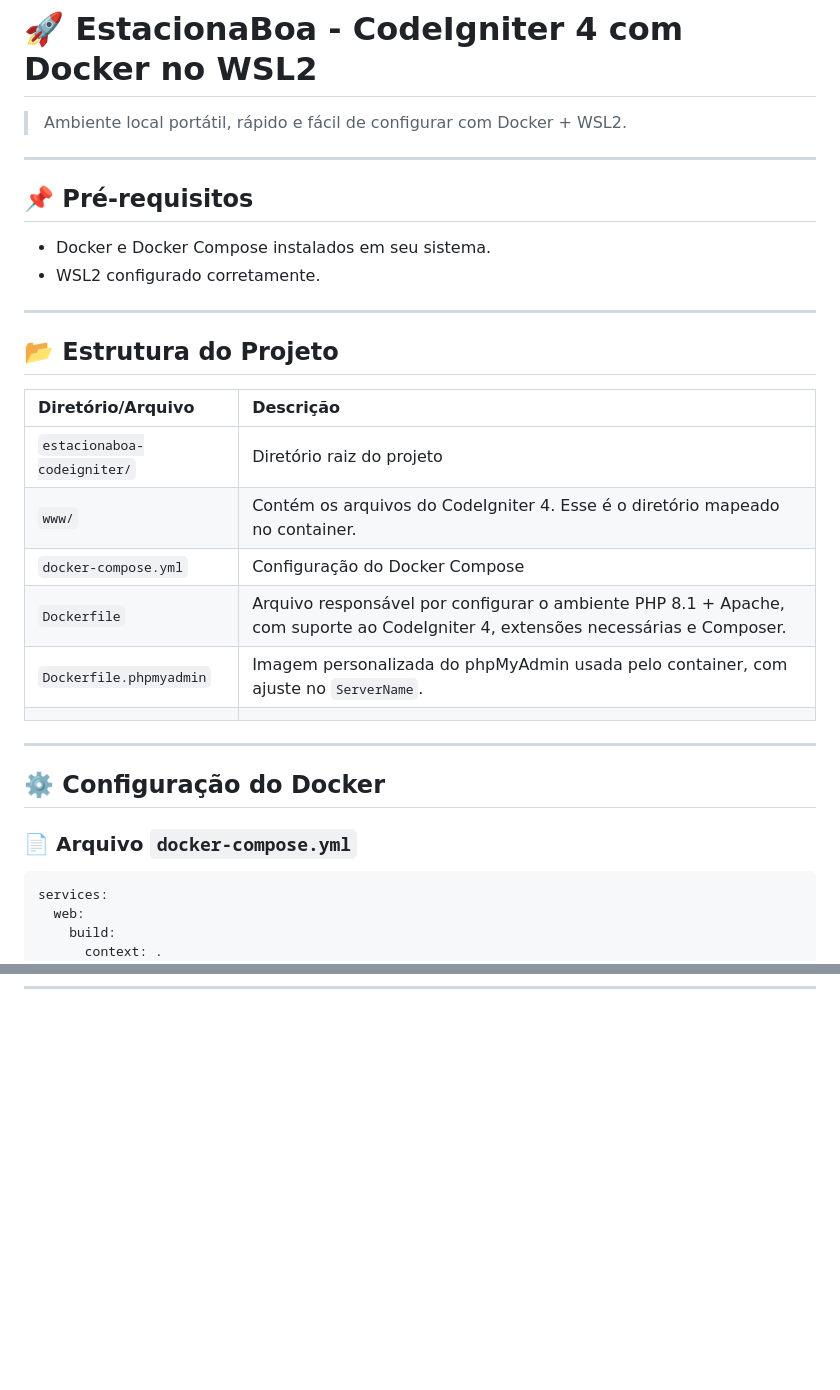
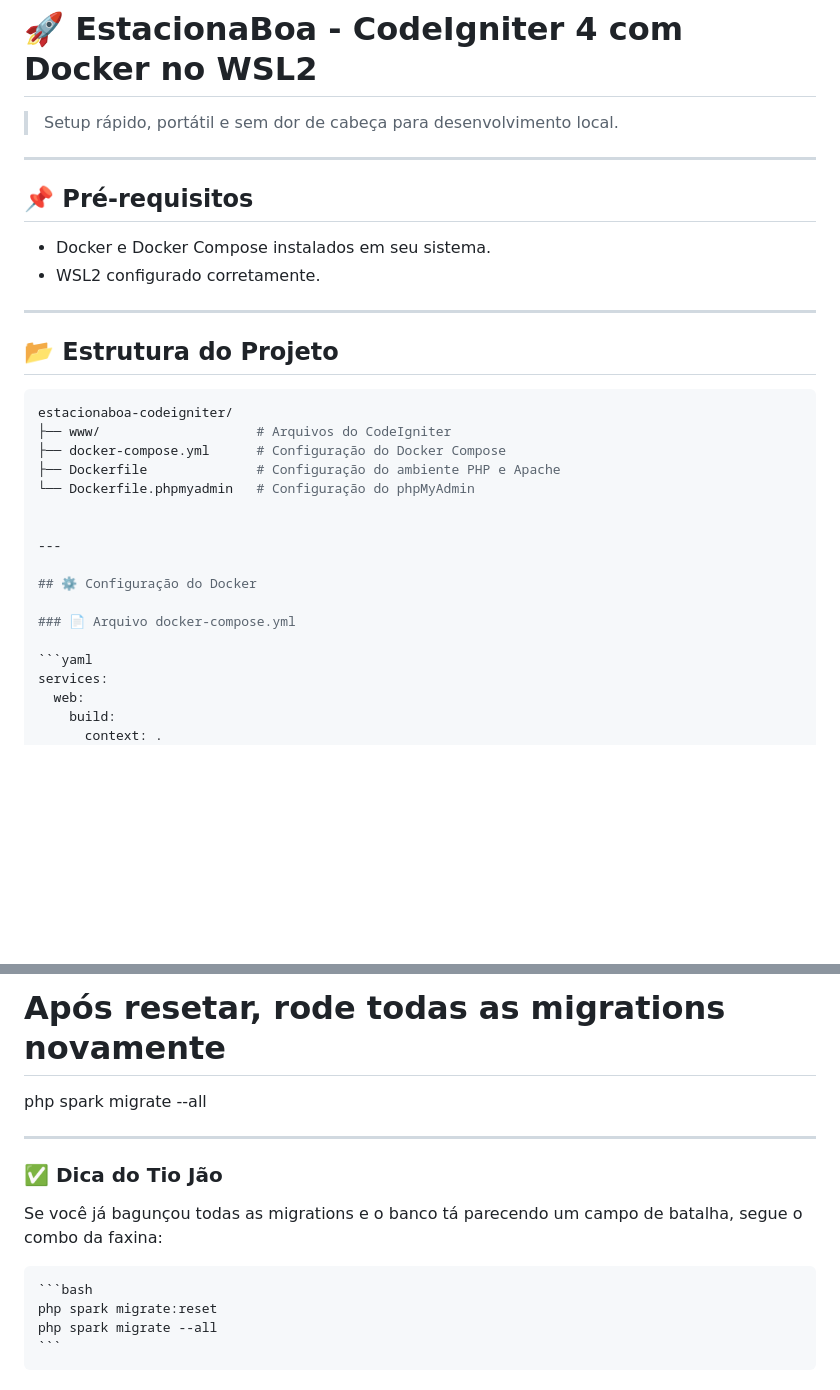
Before and after one commit to jotahtsx/estacionaboa-codeigniter, a Markdown page: README.md, 2 parts joined by grey strips. Rendered like a GitHub page; blank space fills up the shorter version.

````diff
--- a/README.md
+++ b/README.md
@@ -1,6 +1,6 @@
 # 🚀 EstacionaBoa - CodeIgniter 4 com Docker no WSL2
 
-> Ambiente local portátil, rápido e fácil de configurar com Docker + WSL2.
+> Setup rápido, portátil e sem dor de cabeça para desenvolvimento local.
 
 ---
 
@@ -13,20 +13,19 @@
 
 ## 📂 Estrutura do Projeto
 
-| Diretório/Arquivo           | Descrição                                                                                                                       |
-| :-------------------------- | :------------------------------------------------------------------------------------------------------------------------------ |
-| `estacionaboa-codeigniter/` | Diretório raiz do projeto                                                                                                       |
-| `www/`                      | Contém os arquivos do CodeIgniter 4. Esse é o diretório mapeado no container.                                                   |
-| `docker-compose.yml`        | Configuração do Docker Compose                                                                                                  |
-| `Dockerfile`                | Arquivo responsável por configurar o ambiente PHP 8.1 + Apache, com suporte ao CodeIgniter 4, extensões necessárias e Composer. |
-| `Dockerfile.phpmyadmin`     | Imagem personalizada do phpMyAdmin usada pelo container, com ajuste no `ServerName`.                                            |
-                                                                                                    |
+```bash
+estacionaboa-codeigniter/
+├── www/                    # Arquivos do CodeIgniter
+├── docker-compose.yml      # Configuração do Docker Compose
+├── Dockerfile              # Configuração do ambiente PHP e Apache
+└── Dockerfile.phpmyadmin   # Configuração do phpMyAdmin
+
 
 ---
 
 ## ⚙️ Configuração do Docker
 
-### 📄 Arquivo `docker-compose.yml`
+### 📄 Arquivo docker-compose.yml
 
 ```yaml
 services:
@@ -180,0 +310,17 @@ RUN echo "ServerName localhost" >> /etc/apache2/apache2.conf
+# Após resetar, rode todas as migrations novamente
+php spark migrate --all
+
+---
+
+### ✅ Dica do Tio Jão
+
+Se você já bagunçou todas as migrations e o banco tá parecendo um campo de batalha, segue o combo da faxina:
+
+<pre>
+```bash
+php spark migrate:reset
+php spark migrate --all
+```
+</pre>
+
+
````
Also changed, not shown: other parts of README.md (+281 -26 lines).
